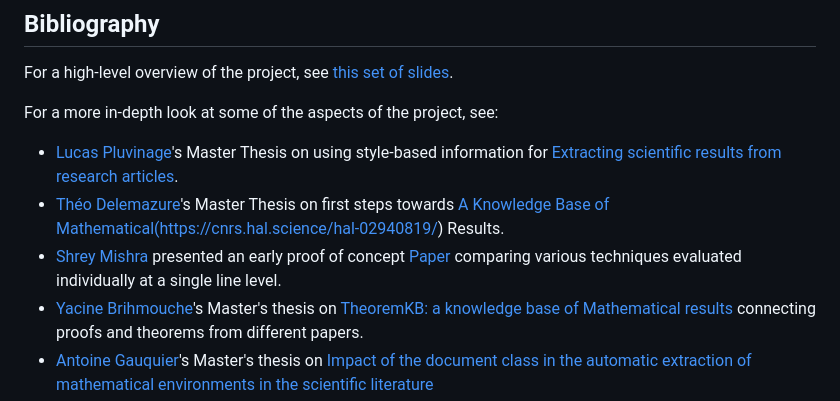
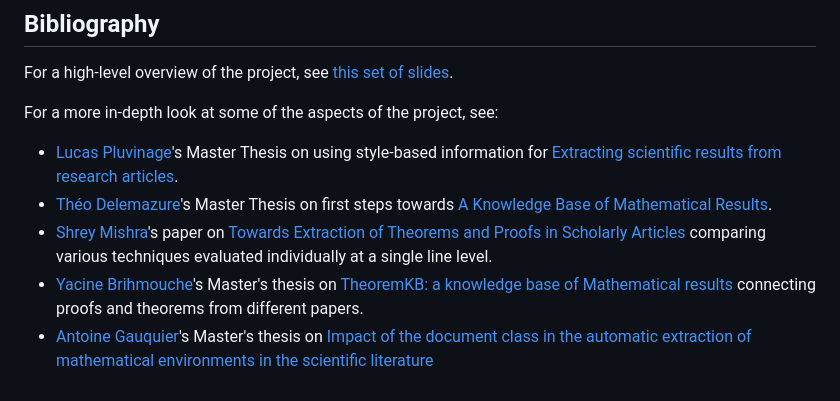
Before and after one commit to PierreSenellart/theoremkb, a Markdown page: README.md, the part around the change. Drawn GitHub-style.

```diff
--- a/README.md
+++ b/README.md
@@ -17,9 +17,8 @@ For a more in-depth look at some of the aspects of the project, see:
   style-based information for [Extracting scientific results from
   research articles](https://hal.inria.fr/hal-02956526).
 - [Théo Delemazure](https://theo.delemazure.fr/)'s Master Thesis on
-  first steps towards [A Knowledge Base of Mathematical(https://cnrs.hal.science/hal-02940819/)
-  Results](https://hal.inria.fr/hal-02940819).
-- [Shrey Mishra](https://www.linkedin.com/in/shreymishramv96/) presented an early proof of concept [Paper](https://hal.archives-ouvertes.fr/hal-03293643) comparing various techniques
+  first steps towards [A Knowledge Base of Mathematical Results](https://hal.inria.fr/hal-02940819).
+- [Shrey Mishra](https://www.linkedin.com/in/shreymishramv96/)'s paper on [Towards Extraction of Theorems and Proofs in Scholarly Articles](https://hal.archives-ouvertes.fr/hal-03293643) comparing various techniques
   evaluated individually at a single line level.
 - [Yacine Brihmouche](https://www.linkedin.com/in/yacine-brihmouche/)'s Master's thesis on [TheoremKB: a knowledge base of
 Mathematical results](https://inria.hal.science/hal-03897168) connecting proofs and theorems from different papers.
```
